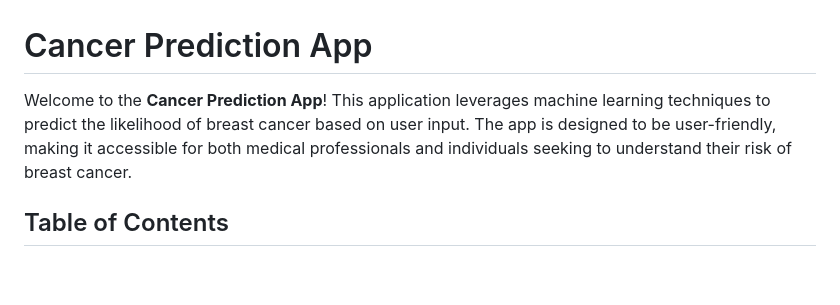
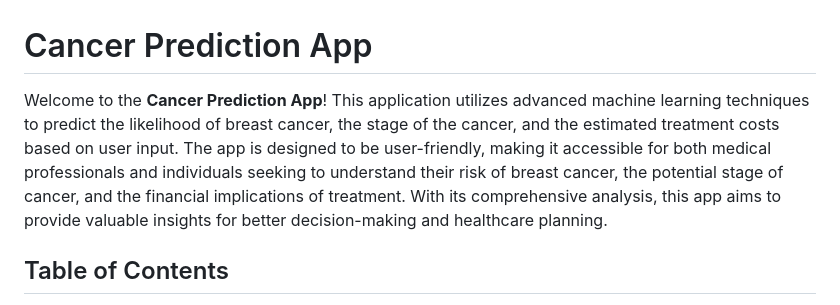
Before and after one commit to Sheris-Milly/Cancer_Predection_App, a Markdown page: ReadMe.md, the part around the change. Drawn GitHub-style; blank space fills up the shorter version.

```diff
--- a/ReadMe.md
+++ b/ReadMe.md
@@ -1,6 +1,6 @@
 # Cancer Prediction App
 
-Welcome to the **Cancer Prediction App**! This application leverages machine learning techniques to predict the likelihood of breast cancer based on user input. The app is designed to be user-friendly, making it accessible for both medical professionals and individuals seeking to understand their risk of breast cancer.
+Welcome to the **Cancer Prediction App**! This application utilizes advanced machine learning techniques to predict the likelihood of breast cancer, the stage of the cancer, and the estimated treatment costs based on user input. The app is designed to be user-friendly, making it accessible for both medical professionals and individuals seeking to understand their risk of breast cancer, the potential stage of cancer, and the financial implications of treatment. With its comprehensive analysis, this app aims to provide valuable insights for better decision-making and healthcare planning.
 
 ## Table of Contents
 
```
